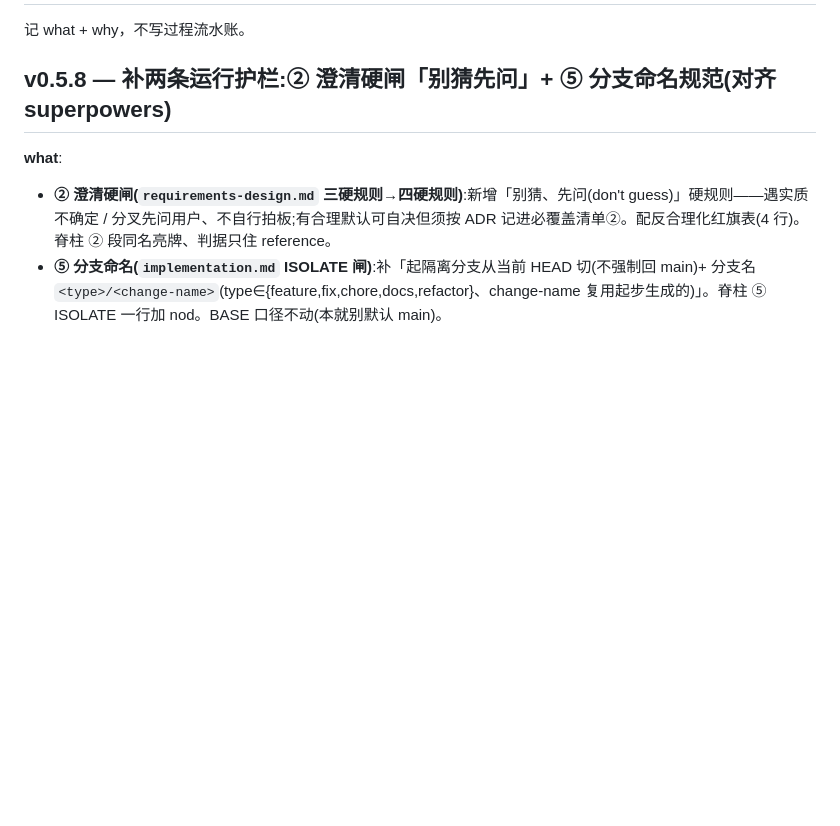
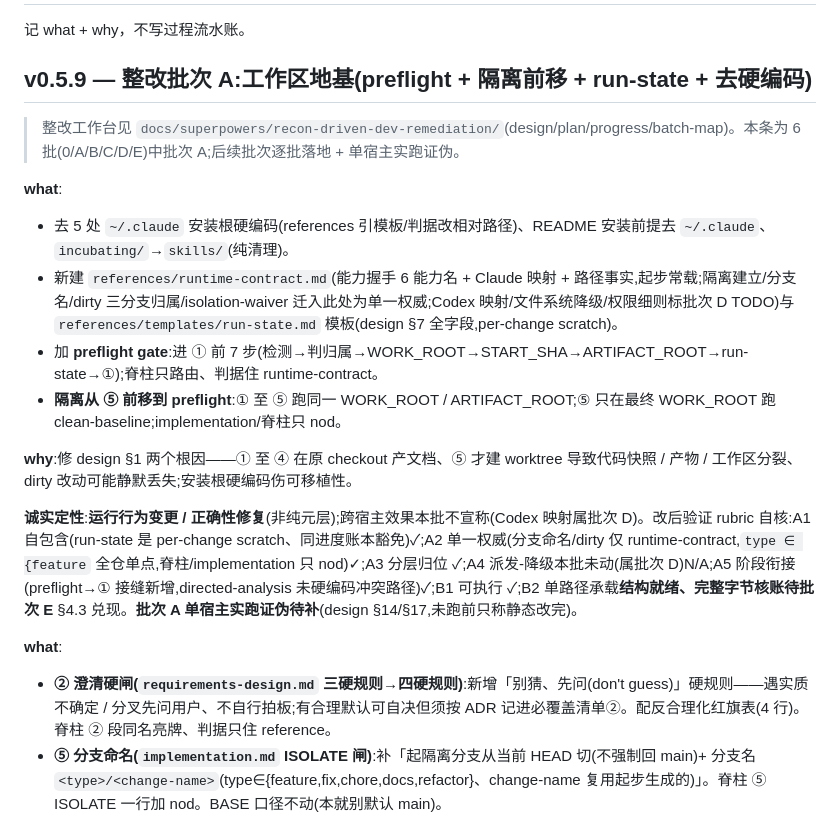
Before and after one commit to LljForge/skill-forge, a Markdown page: skills/recon-driven-dev/CHANGELOG.md, the part around the change. Drawn GitHub-style; blank space fills up the shorter version.

Commit message:
docs(recon-driven-dev): 批次A 收尾——CHANGELOG v0.5.9 + README 目录树 + progress
README references 树补 runtime-contract.md / run-state.md;CHANGELOG v0.5.9 记 what/why
+ 内嵌 7 条 rubric 自核(B2 结构就绪待批次E兑现);progress 标批次A「代码就绪·待实跑」。
单宿主实跑证伪未做——按诚实定性,未跑前只称静态改完。

Co-Authored-By: Claude Opus 4.8 <noreply@anthropic.com>

```diff
--- a/skills/recon-driven-dev/CHANGELOG.md
+++ b/skills/recon-driven-dev/CHANGELOG.md
@@ -2,7 +2,19 @@
 
 记 what + why，不写过程流水账。
 
-## v0.5.8 — 补两条运行护栏:② 澄清硬闸「别猜先问」+ ⑤ 分支命名规范(对齐 superpowers)
+## v0.5.9 — 整改批次 A:工作区地基(preflight + 隔离前移 + run-state + 去硬编码)
+
+> 整改工作台见 `docs/superpowers/recon-driven-dev-remediation/`(design/plan/progress/batch-map)。本条为 6 批(0/A/B/C/D/E)中批次 A;后续批次逐批落地 + 单宿主实跑证伪。
+
+**what**:
+- 去 5 处 `~/.claude` 安装根硬编码(references 引模板/判据改相对路径)、README 安装前提去 `~/.claude`、`incubating/`→`skills/`(纯清理)。
+- 新建 `references/runtime-contract.md`(能力握手 6 能力名 + Claude 映射 + 路径事实,起步常载;隔离建立/分支名/dirty 三分支归属/isolation-waiver 迁入此处为单一权威;Codex 映射/文件系统降级/权限细则标批次 D TODO)与 `references/templates/run-state.md` 模板(design §7 全字段,per-change scratch)。
+- 加 **preflight gate**:进 ① 前 7 步(检测→判归属→WORK_ROOT→START_SHA→ARTIFACT_ROOT→run-state→①);脊柱只路由、判据住 runtime-contract。
+- **隔离从 ⑤ 前移到 preflight**:① 至 ⑤ 跑同一 WORK_ROOT / ARTIFACT_ROOT;⑤ 只在最终 WORK_ROOT 跑 clean-baseline;implementation/脊柱只 nod。
+
+**why**:修 design §1 两个根因——① 至 ④ 在原 checkout 产文档、⑤ 才建 worktree 导致代码快照 / 产物 / 工作区分裂、dirty 改动可能静默丢失;安装根硬编码伤可移植性。
+
+**诚实定性**:**运行行为变更 / 正确性修复**(非纯元层);跨宿主效果本批不宣称(Codex 映射属批次 D)。改后验证 rubric 自核:A1 自包含(run-state 是 per-change scratch、同进度账本豁免)✓;A2 单一权威(分支命名/dirty 仅 runtime-contract,`type ∈ {feature` 全仓单点,脊柱/implementation 只 nod)✓;A3 分层归位 ✓;A4 派发-降级本批未动(属批次 D)N/A;A5 阶段衔接(preflight→① 接缝新增,directed-analysis 未硬编码冲突路径)✓;B1 可执行 ✓;B2 单路径承载**结构就绪、完整字节核账待批次 E** §4.3 兑现。**批次 A 单宿主实跑证伪待补**(design §14/§17,未跑前只称静态改完)。
 
 **what**:
 - **② 澄清硬闸(`requirements-design.md` 三硬规则→四硬规则)**:新增「别猜、先问(don't guess)」硬规则——遇实质不确定 / 分叉先问用户、不自行拍板;有合理默认可自决但须按 ADR 记进必覆盖清单②。配反合理化红旗表(4 行)。脊柱 ② 段同名亮牌、判据只住 reference。
```
Also changed, not shown: skills/recon-driven-dev/README.md (+3 -1 lines), 1 other file.
